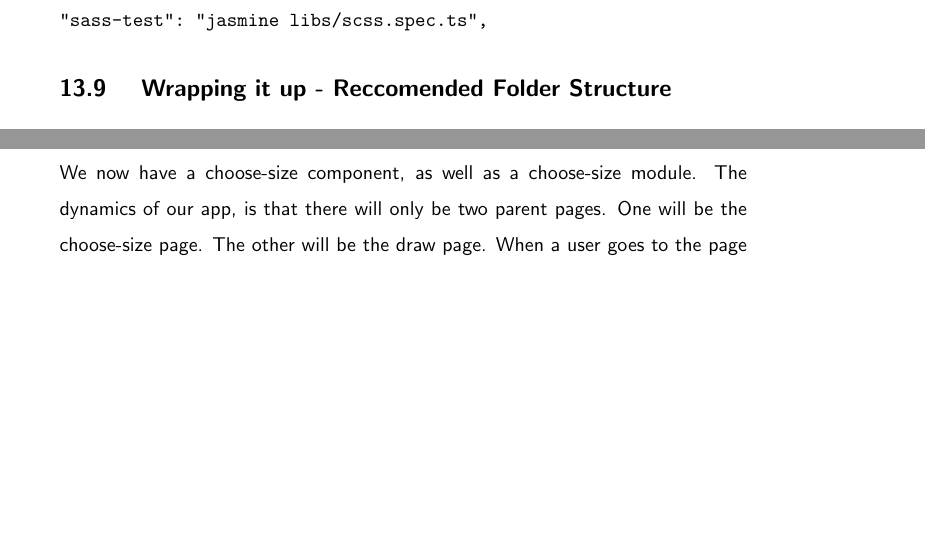
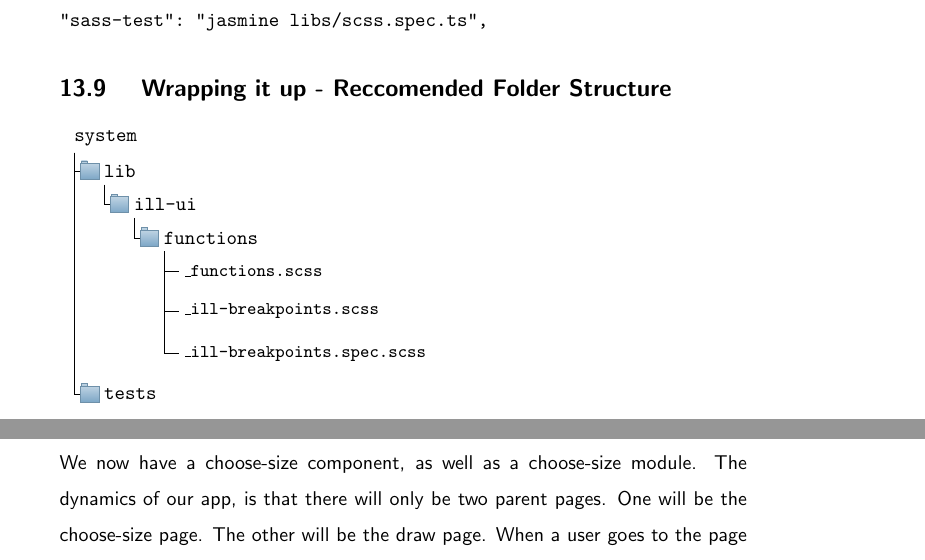
Before and after one commit to razroo/angular-content, a LaTeX document (main.tex, which reads sass-unit-testing/sass-unit-testing.tex): two parts of pages 40 and 41 of 93, joined at a grey line, cut so that both start at the same text, the shorter picture padded with empty space. Compiled offline with pdfLaTeX.

Commit message:
Add folder structure for sass unit testing.

```diff
--- a/sass-unit-testing/sass-unit-testing.tex
+++ b/sass-unit-testing/sass-unit-testing.tex
@@ -112,3 +112,43 @@ let's set up a specific npm script for running sass-true.
 \end{verbatim}
 
 \subsection{ Wrapping it up - Reccomended Folder Structure }
+
+\begin{forest}
+  for tree={
+    font=\ttfamily,
+    grow'=0,
+    child anchor=west,
+    parent anchor=south,
+    anchor=west,
+    calign=first,
+    inner xsep=7pt,
+    edge path={
+      \noexpand\path [draw, \forestoption{edge}]
+      (!u.south west) +(7.5pt,0) |- (.child anchor) pic {folder} \forestoption{edge label};
+    },
+    % style for your file node
+    file/.style={edge path={\noexpand\path [draw, \forestoption{edge}]
+      (!u.south west) +(7.5pt,0) |- (.child anchor) \forestoption{edge label};},
+      inner xsep=2pt,font=\small\ttfamily
+                 },
+    before typesetting nodes={
+      if n=1
+        {insert before={[,phantom]}}
+        {}
+    },
+    fit=band,
+    before computing xy={l=15pt},
+  }
+[system
+  [lib
+    [ill-ui
+      [functions
+        [\_functions.scss,file]
+        [\_ill-breakpoints.scss,file]
+        [\_ill-breakpoints.spec.scss,file]
+      ]
+    ]
+  ]
+  [tests]
+]
+\end{forest}
```
